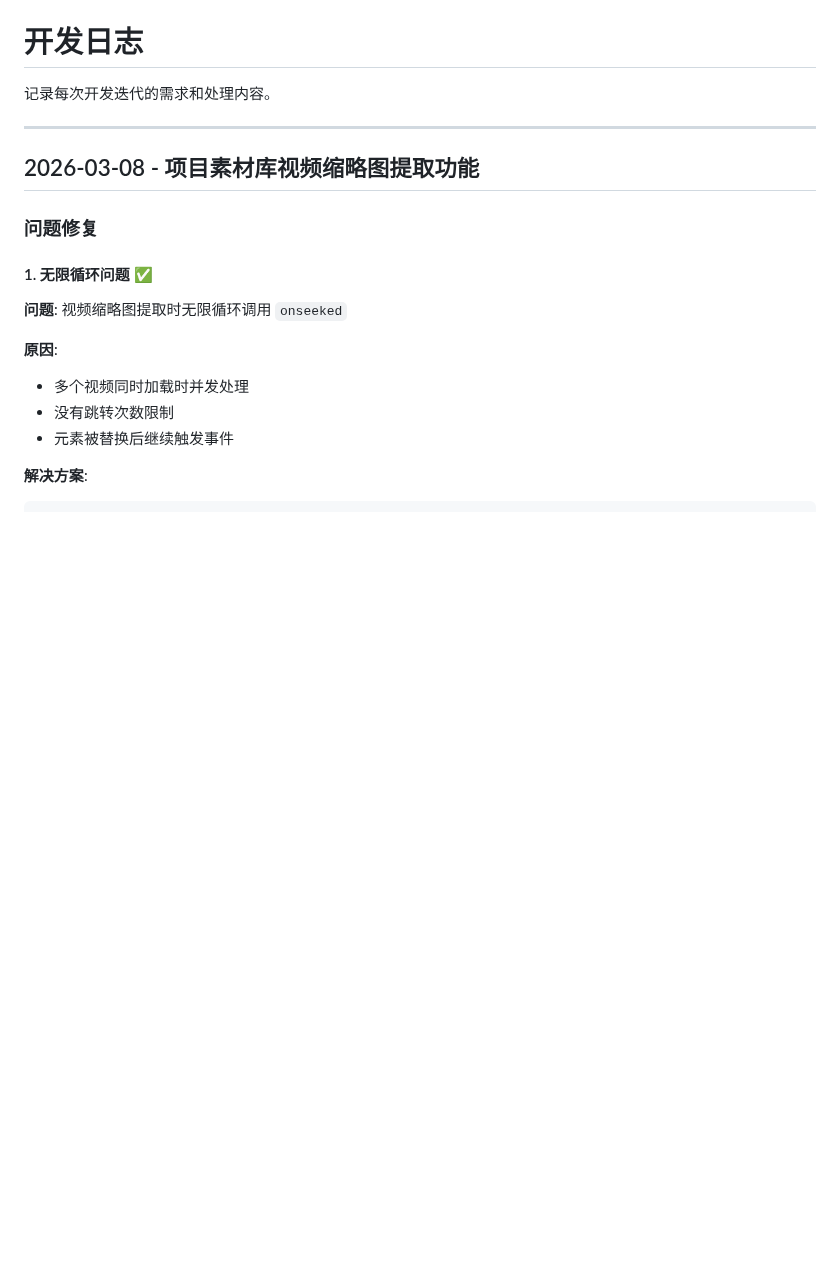
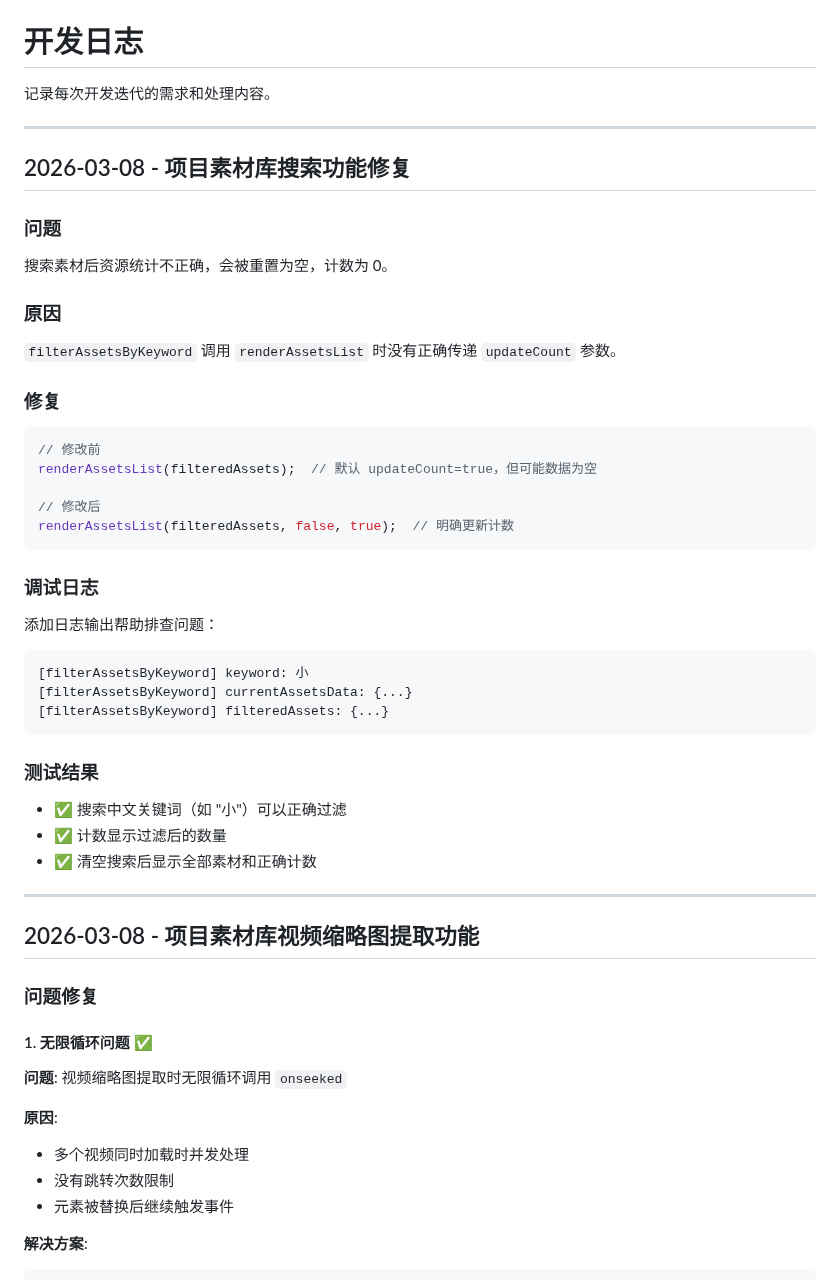
Before and after one commit to kim-tangfj/KimV4, a Markdown page: work/dev-log.md, the part around the change. Rendered like a GitHub page; blank space fills up the shorter version.

Commit message:
docs: 更新开发日志记录搜索功能修复

````diff
--- a/work/dev-log.md
+++ b/work/dev-log.md
@@ -1,6 +1,38 @@
 # 开发日志
 
 记录每次开发迭代的需求和处理内容。
+
+---
+
+## 2026-03-08 - 项目素材库搜索功能修复
+
+### 问题
+搜索素材后资源统计不正确，会被重置为空，计数为 0。
+
+### 原因
+`filterAssetsByKeyword` 调用 `renderAssetsList` 时没有正确传递 `updateCount` 参数。
+
+### 修复
+```javascript
+// 修改前
+renderAssetsList(filteredAssets);  // 默认 updateCount=true，但可能数据为空
+
+// 修改后
+renderAssetsList(filteredAssets, false, true);  // 明确更新计数
+```
+
+### 调试日志
+添加日志输出帮助排查问题：
+```
+[filterAssetsByKeyword] keyword: 小
+[filterAssetsByKeyword] currentAssetsData: {...}
+[filterAssetsByKeyword] filteredAssets: {...}
+```
+
+### 测试结果
+- ✅ 搜索中文关键词（如 "小"）可以正确过滤
+- ✅ 计数显示过滤后的数量
+- ✅ 清空搜索后显示全部素材和正确计数
 
 ---
 
````
